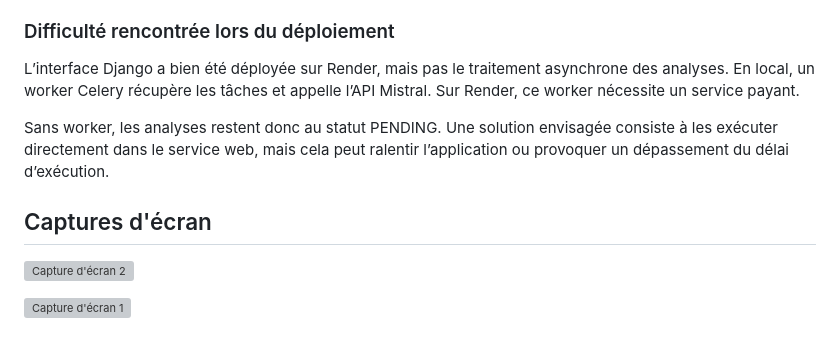
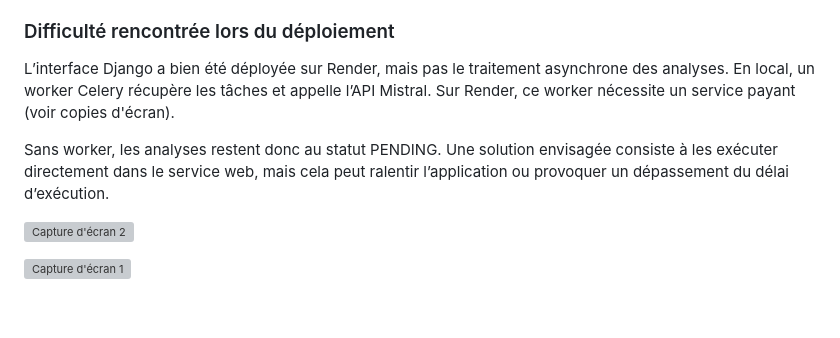
Before and after one commit to lilipix/ai_django, a Markdown page: README.md, the part around the change. Rendered like a GitHub page; blank space fills up the shorter version; grey boxes are pictures that could not be loaded.

Commit message:
Update README with deployment challenges and solutions
Clarified deployment issue with Celery worker on Render and added a note about potential solutions.

```diff
--- a/README.md
+++ b/README.md
@@ -301,11 +301,10 @@ Améliorations futures :
 
 ### Difficulté rencontrée lors du déploiement
 
-L’interface Django a bien été déployée sur Render, mais pas le traitement asynchrone des analyses. En local, un worker Celery récupère les tâches et appelle l’API Mistral. Sur Render, ce worker nécessite un service payant.
+L’interface Django a bien été déployée sur Render, mais pas le traitement asynchrone des analyses. En local, un worker Celery récupère les tâches et appelle l’API Mistral. Sur Render, ce worker nécessite un service payant (voir
+copies d'écran).
 
 Sans worker, les analyses restent donc au statut PENDING. Une solution envisagée consiste à les exécuter directement dans le service web, mais cela peut ralentir l’application ou provoquer un dépassement du délai d’exécution.
-
-## Captures d'écran
 
 ![Capture d'écran 2](cv_analyzer/static/pictures/screen2.png)
 
```
